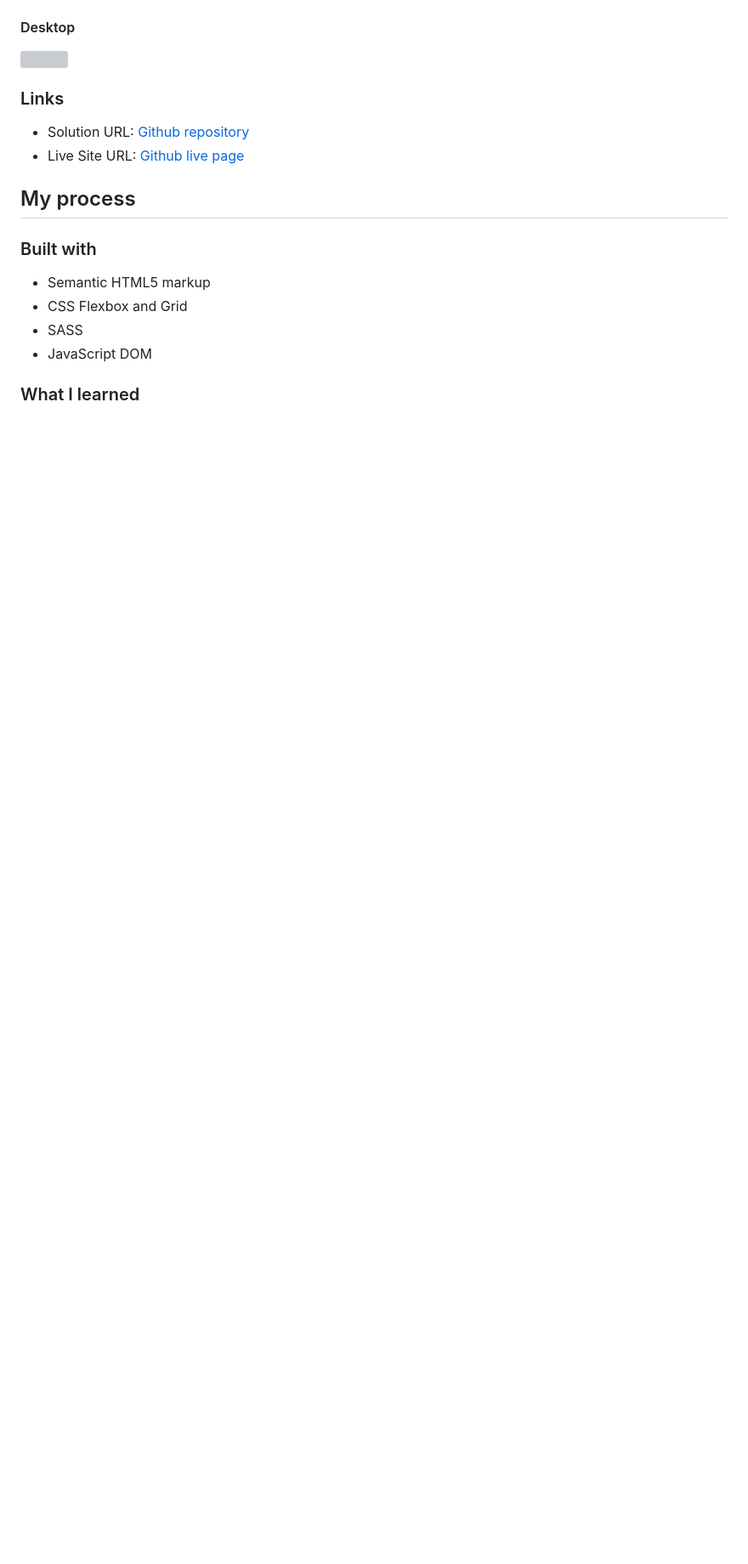
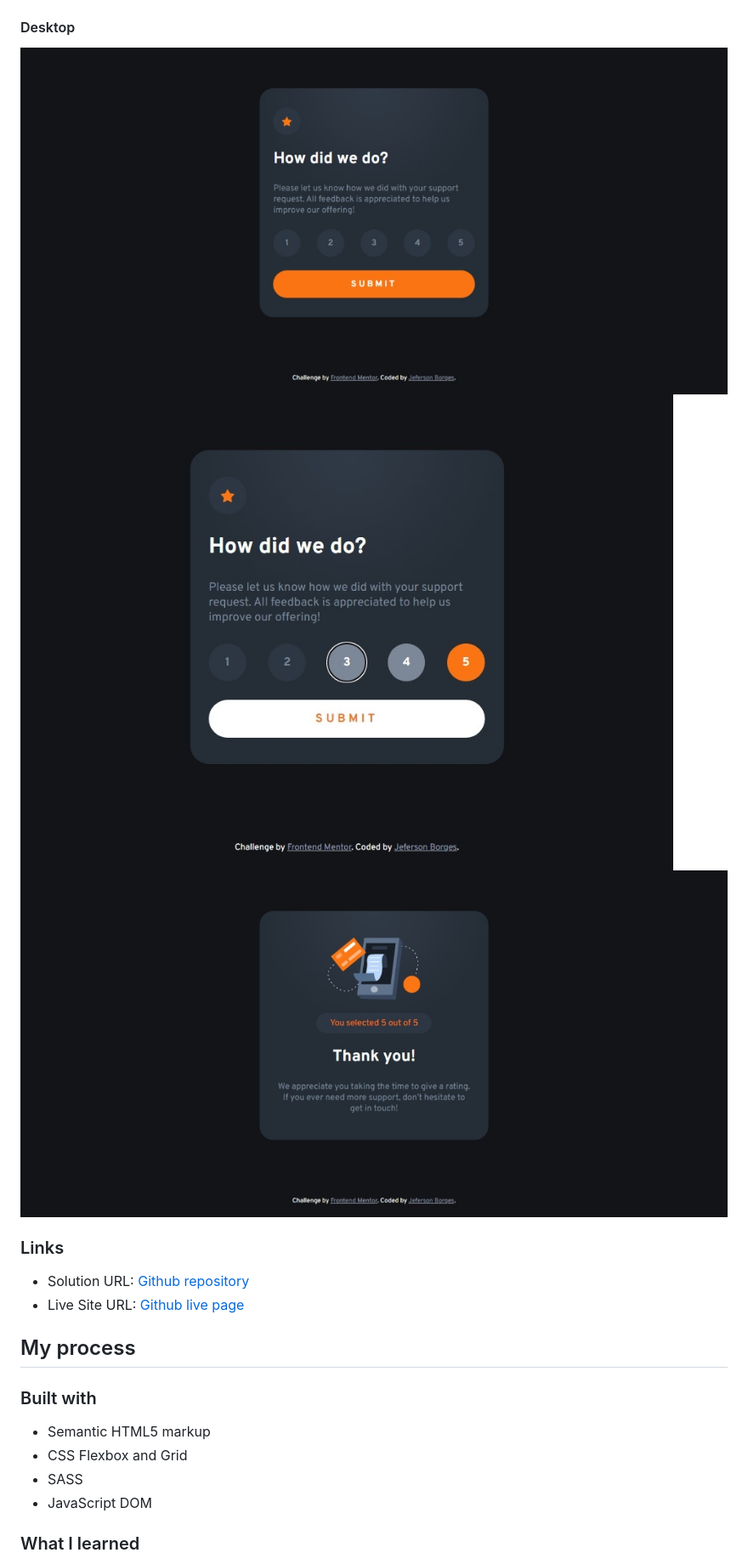
Before and after one commit to jefersonBorges/fem-interactive_rating_component, a Markdown page: README.md, the part around one of its changes. Shown at 85% size. Drawn GitHub-style; pictures changed too: design/desktop-active-states-screenshot.jpeg (added), design/desktop-rating-state-screenshot.jpeg (added), design/desktop-thanks-state-screenshot.jpeg (added); blank space fills up the shorter version; grey boxes are pictures that could not be loaded.

Commit message:
finishing readme

```diff
--- a/README.md
+++ b/README.md
@@ -39,7 +41,9 @@ Users should be able to:
 
 #### Desktop
 
-![](./screenshot.jpg)
+![Desktop rating state screenshot](./design/desktop-rating-state-screenshot.jpeg)
+![Desktop active states screenshot](./design/desktop-active-states-screenshot.jpeg)
+![Desktop thanks state screenshot](./design/desktop-thanks-state-screenshot.jpeg)
 
 ### Links
 
```
Also changed, not shown: other parts of README.md (+40 -31 lines), design/mobile-rating-state-screenshot.jpeg (added), design/mobile-thanks-state-screenshot.jpeg (added).
